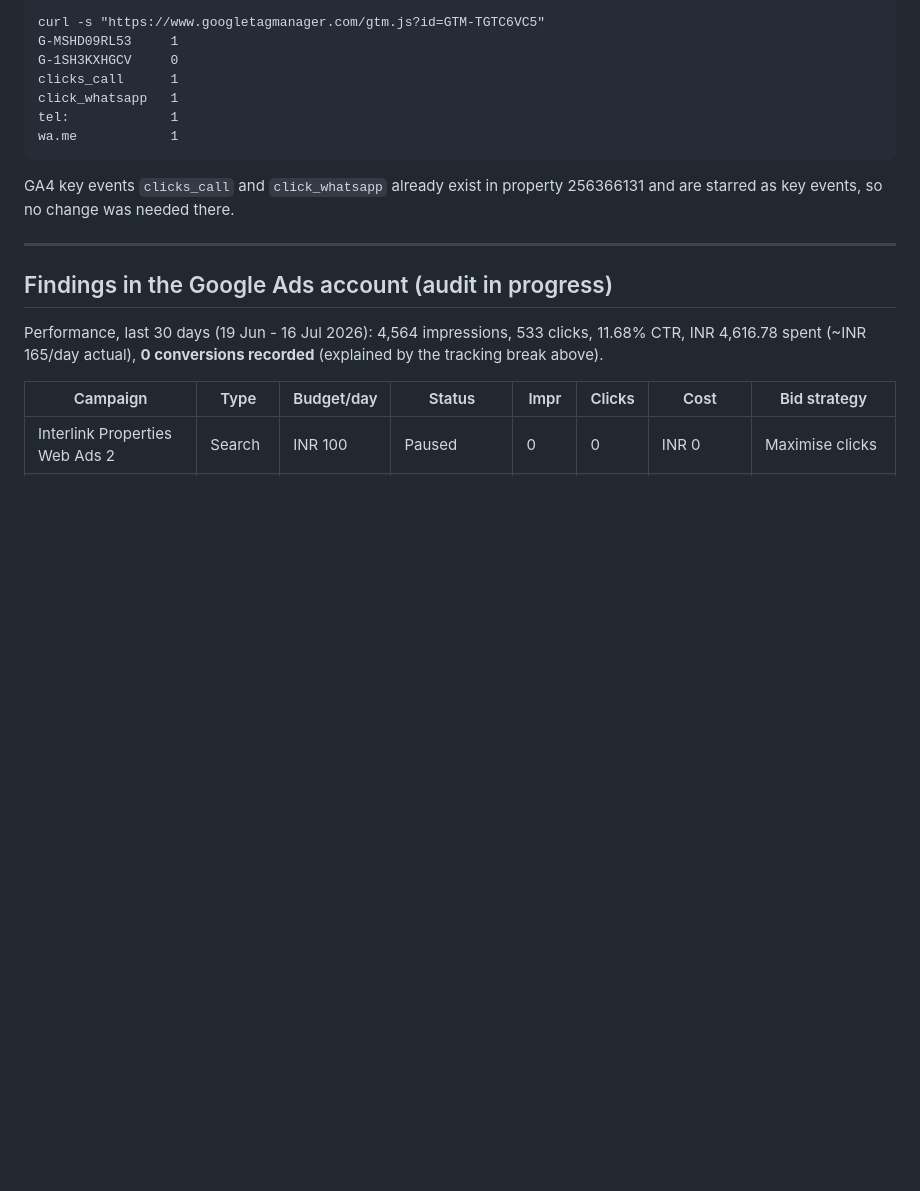
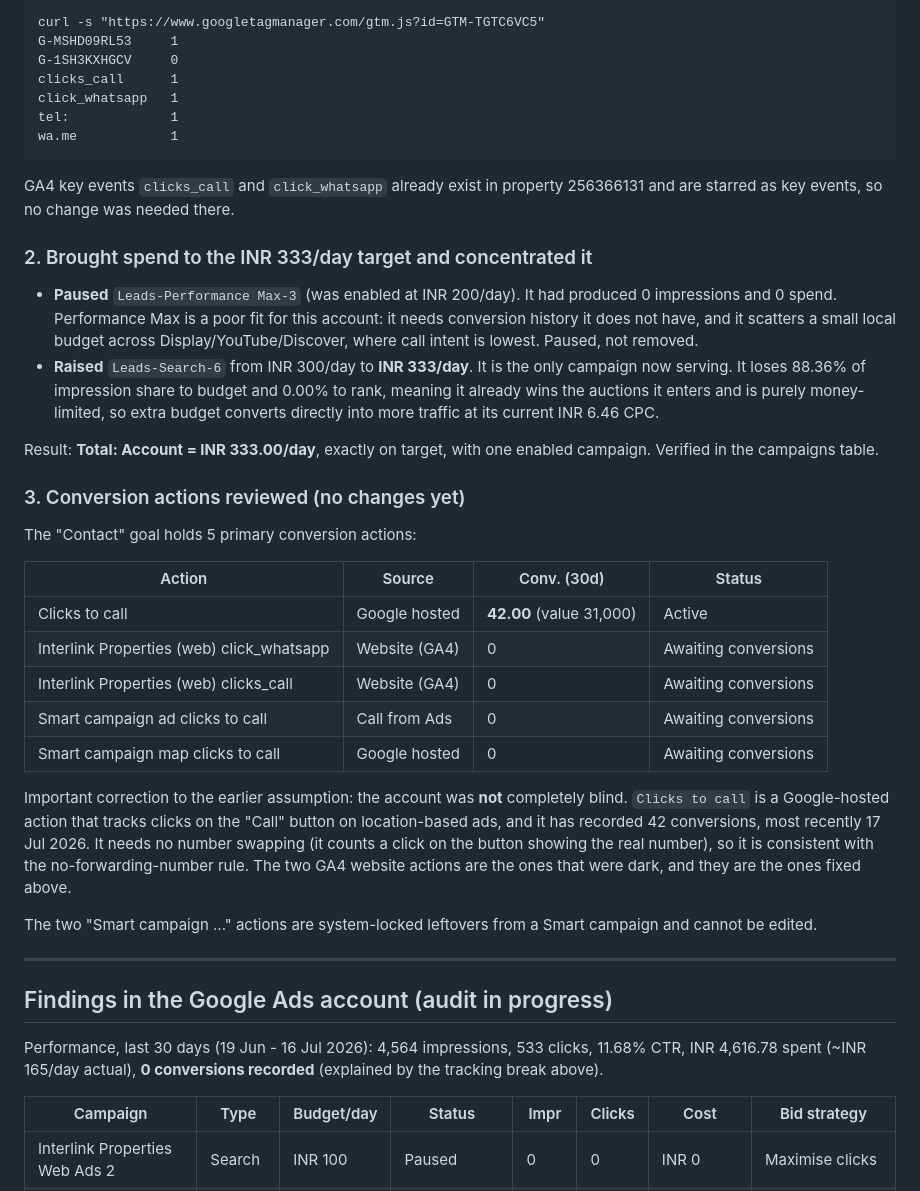
Before and after one commit to CapnCook2/interlinkproperties.in, a Markdown page: tracking/ADS-TRACKER.md, the part around the change. GitHub-like rendering; blank space fills up the shorter version.

Commit message:
Track Ads changes: pause PMax, set budget to INR 333/day
Co-Authored-By: Claude Opus 4.8 <noreply@anthropic.com>
Claude-Session: https://claude.ai/code/session_01PPkASHzk9hiCVmBNpmaW5Z

```diff
--- a/tracking/ADS-TRACKER.md
+++ b/tracking/ADS-TRACKER.md
@@ -67,6 +67,44 @@ wa.me            1
 GA4 key events `clicks_call` and `click_whatsapp` already exist in property
 256366131 and are starred as key events, so no change was needed there.
 
+### 2. Brought spend to the INR 333/day target and concentrated it
+
+- **Paused** `Leads-Performance Max-3` (was enabled at INR 200/day). It had
+  produced 0 impressions and 0 spend. Performance Max is a poor fit for this
+  account: it needs conversion history it does not have, and it scatters a small
+  local budget across Display/YouTube/Discover, where call intent is lowest.
+  Paused, not removed.
+- **Raised** `Leads-Search-6` from INR 300/day to **INR 333/day**. It is the only
+  campaign now serving. It loses 88.36% of impression share to budget and 0.00%
+  to rank, meaning it already wins the auctions it enters and is purely
+  money-limited, so extra budget converts directly into more traffic at its
+  current INR 6.46 CPC.
+
+Result: **Total: Account = INR 333.00/day**, exactly on target, with one enabled
+campaign. Verified in the campaigns table.
+
+### 3. Conversion actions reviewed (no changes yet)
+
+The "Contact" goal holds 5 primary conversion actions:
+
+| Action | Source | Conv. (30d) | Status |
+|---|---|---|---|
+| Clicks to call | Google hosted | **42.00** (value 31,000) | Active |
+| Interlink Properties (web) click_whatsapp | Website (GA4) | 0 | Awaiting conversions |
+| Interlink Properties (web) clicks_call | Website (GA4) | 0 | Awaiting conversions |
+| Smart campaign ad clicks to call | Call from Ads | 0 | Awaiting conversions |
+| Smart campaign map clicks to call | Google hosted | 0 | Awaiting conversions |
+
+Important correction to the earlier assumption: the account was **not** completely
+blind. `Clicks to call` is a Google-hosted action that tracks clicks on the "Call"
+button on location-based ads, and it has recorded 42 conversions, most recently
+17 Jul 2026. It needs no number swapping (it counts a click on the button showing
+the real number), so it is consistent with the no-forwarding-number rule. The two
+GA4 website actions are the ones that were dark, and they are the ones fixed above.
+
+The two "Smart campaign ..." actions are system-locked leftovers from a Smart
+campaign and cannot be edited.
+
 ---
 
 ## Findings in the Google Ads account (audit in progress)
```
